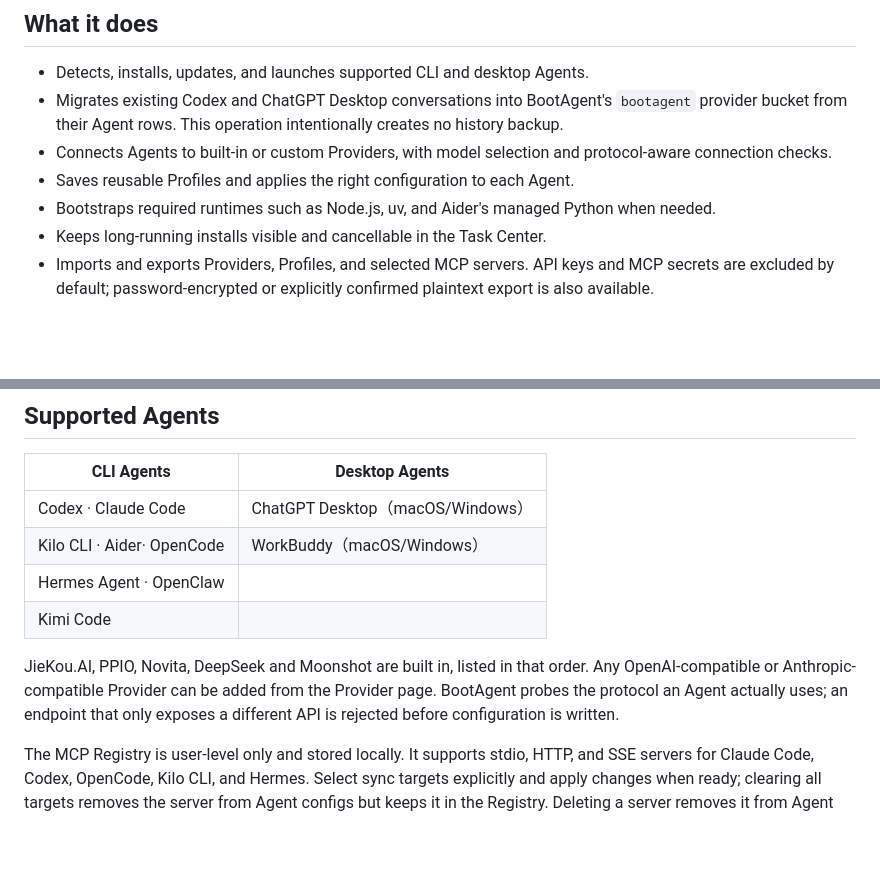
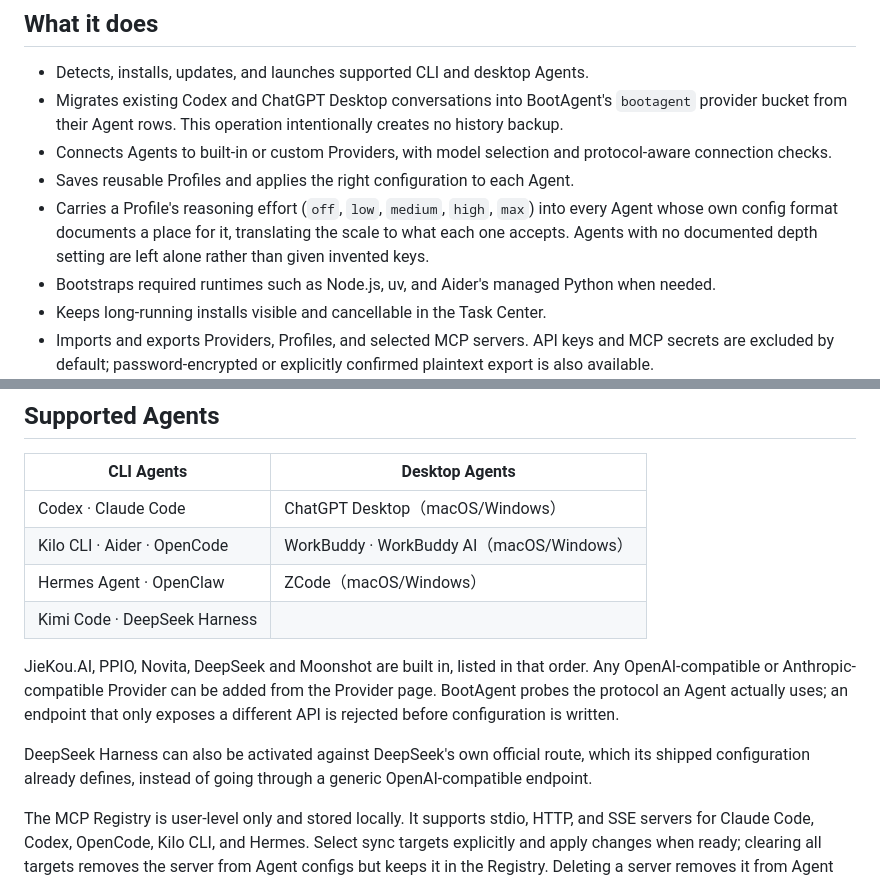
Before and after one commit to MaimoryLab/BootAgent, a Markdown page: README.md, 2 parts joined by grey strips. GitHub-like rendering; blank space fills up the shorter version.

```diff
--- a/README.md
+++ b/README.md
@@ -19,6 +19,7 @@ BootAgent is a local desktop workspace for AI coding Agents. It turns a fresh ma
 - Migrates existing Codex and ChatGPT Desktop conversations into BootAgent's `bootagent` provider bucket from their Agent rows. This operation intentionally creates no history backup.
 - Connects Agents to built-in or custom Providers, with model selection and protocol-aware connection checks.
 - Saves reusable Profiles and applies the right configuration to each Agent.
+- Carries a Profile's reasoning effort (`off`, `low`, `medium`, `high`, `max`) into every Agent whose own config format documents a place for it, translating the scale to what each one accepts. Agents with no documented depth setting are left alone rather than given invented keys.
 - Bootstraps required runtimes such as Node.js, uv, and Aider's managed Python when needed.
 - Keeps long-running installs visible and cancellable in the Task Center.
 - Imports and exports Providers, Profiles, and selected MCP servers. API keys and MCP secrets are excluded by default; password-encrypted or explicitly confirmed plaintext export is also available.
@@ -31,11 +32,13 @@ BootAgent is a local desktop workspace for AI coding Agents. It turns a fresh ma
 | CLI Agents | Desktop Agents |
 | --- | --- |
 | Codex · Claude Code | ChatGPT Desktop（macOS/Windows） |
-| Kilo CLI · Aider· OpenCode | WorkBuddy（macOS/Windows） |
-| Hermes Agent · OpenClaw | |
-| Kimi Code | |
+| Kilo CLI · Aider · OpenCode | WorkBuddy · WorkBuddy AI（macOS/Windows） |
+| Hermes Agent · OpenClaw | ZCode（macOS/Windows） |
+| Kimi Code · DeepSeek Harness | |
 
 JieKou.AI, PPIO, Novita, DeepSeek and Moonshot are built in, listed in that order. Any OpenAI-compatible or Anthropic-compatible Provider can be added from the Provider page. BootAgent probes the protocol an Agent actually uses; an endpoint that only exposes a different API is rejected before configuration is written.
+
+DeepSeek Harness can also be activated against DeepSeek's own official route, which its shipped configuration already defines, instead of going through a generic OpenAI-compatible endpoint.
 
 The MCP Registry is user-level only and stored locally. It supports stdio, HTTP, and SSE servers for Claude Code, Codex, OpenCode, Kilo CLI, and Hermes. Select sync targets explicitly and apply changes when ready; clearing all targets removes the server from Agent configs but keeps it in the Registry. Deleting a server removes it from Agent configs first and from the Registry only after the application succeeds. MCP exports are selected per server and carry no Agent bindings, so they can be imported on another machine before choosing local targets.
 
```
Also changed, not shown: README_ZH.md (+6 -3 lines).
